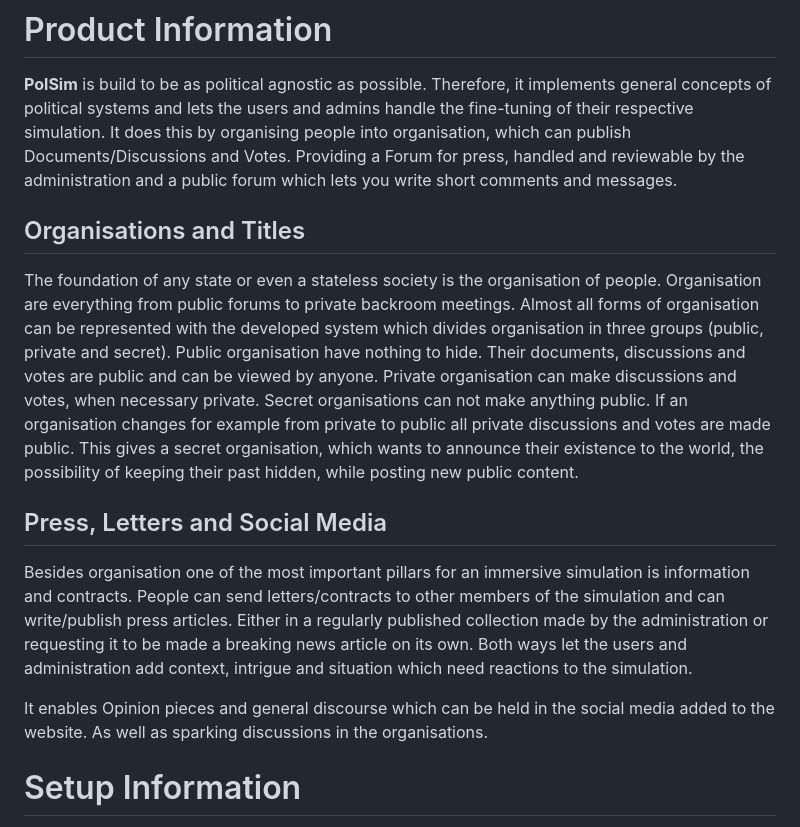
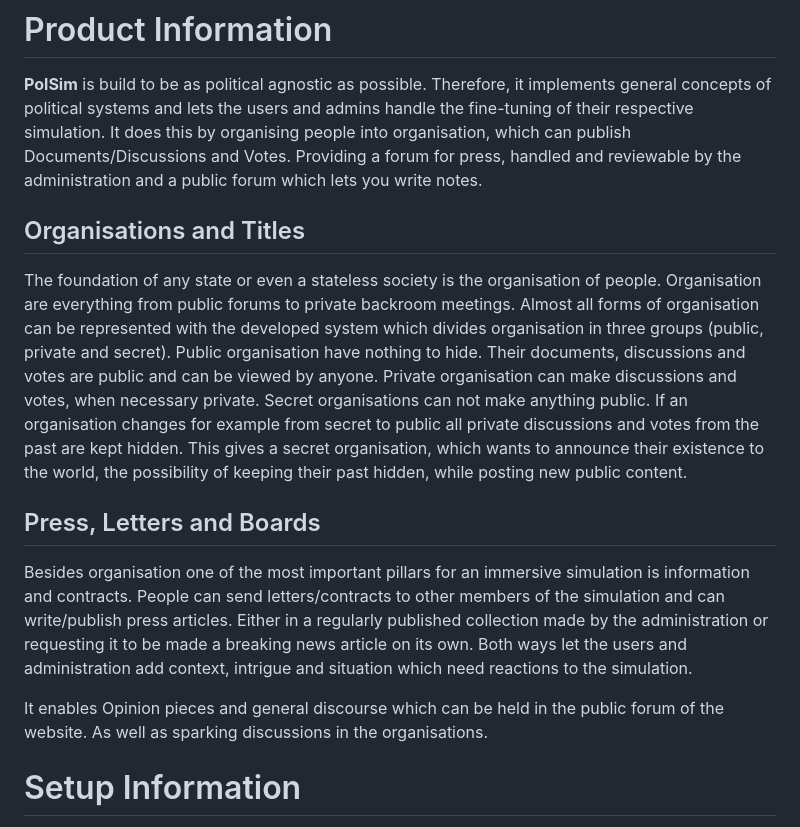
Before and after one commit to LaybeRize/PoliSim, a Markdown page: README.md, the part around the change printed below. Drawn GitHub-style.

```diff
--- a/README.md
+++ b/README.md
@@ -9,8 +9,7 @@ communicate specifics of the political situation in the simulation.
 **PolSim** is build to be as political agnostic as possible. Therefore, it implements general concepts of
 political systems and lets the users and admins handle the fine-tuning of their respective simulation. It
 does this by organising people into organisation, which can publish Documents/Discussions and Votes. Providing
-a Forum for press, handled and reviewable by the administration and a public forum which lets you write short comments
-and messages.
+a forum for press, handled and reviewable by the administration and a public forum which lets you write notes.
 
 ## Organisations and Titles
 
@@ -19,17 +18,17 @@ from public forums to private backroom meetings. Almost all forms of organisatio
 which divides organisation in three groups (public, private and secret). Public organisation have nothing to hide. Their
 documents, discussions and votes are public and can be viewed by anyone. Private organisation can make discussions and
 votes, when necessary private. Secret organisations can not make anything public. If an organisation changes for example from
-private to public all private discussions and votes are made public. This gives a secret organisation, which wants to
-announce their existence to the world, the possibility of keeping their past hidden, while posting new public content.
+secret to public all private discussions and votes from the past are kept hidden. This gives a secret organisation, which
+wants to announce their existence to the world, the possibility of keeping their past hidden, while posting new public content.
 
-## Press, Letters and Social Media
+## Press, Letters and Boards
 
 Besides organisation one of the most important pillars for an immersive simulation is information and contracts.
 People can send letters/contracts to other members of the simulation and can write/publish press articles. Either in a
 regularly published collection made by the administration or requesting it to be made a breaking news article on its own.
 Both ways let the users and administration add context, intrigue and situation which need reactions to the simulation.
 
-It enables Opinion pieces and general discourse which can be held in the social media added to the website. As well
+It enables Opinion pieces and general discourse which can be held in the public forum of the website. As well
 as sparking discussions in the organisations.
 
 # Setup Information
```
Also changed, not shown: other parts of README.md (+2 -2 lines).
